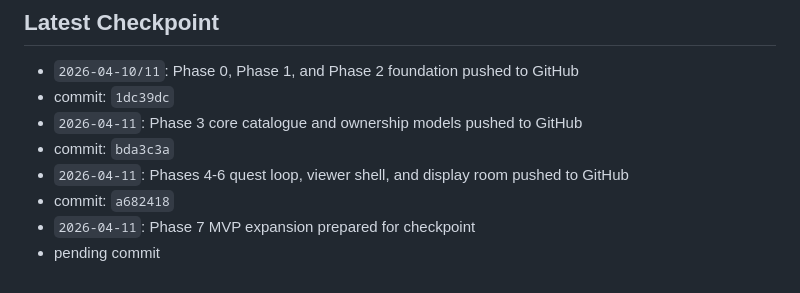
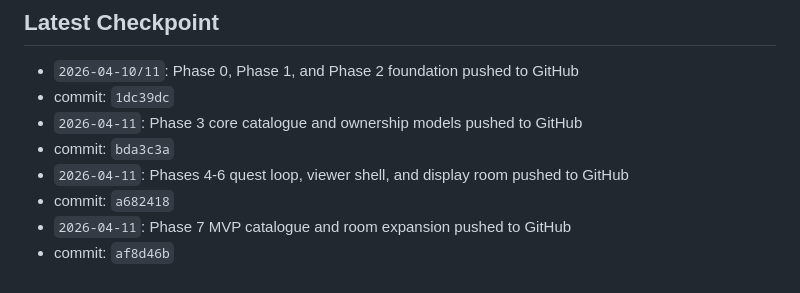
Before and after one commit to Crupercio/Mirageland, a Markdown page: mirageland_tracker.md, the part around the change. GitHub-like rendering.

Commit message:
Update tracker after Phase 7 checkpoint

```diff
--- a/mirageland_tracker.md
+++ b/mirageland_tracker.md
@@ -202,5 +202,5 @@ Push after each stable sub-milestone instead of waiting for the whole MVP to be
 - commit: `bda3c3a`
 - `2026-04-11`: Phases 4-6 quest loop, viewer shell, and display room pushed to GitHub
 - commit: `a682418`
-- `2026-04-11`: Phase 7 MVP expansion prepared for checkpoint
-- pending commit
+- `2026-04-11`: Phase 7 MVP catalogue and room expansion pushed to GitHub
+- commit: `af8d46b`
```
